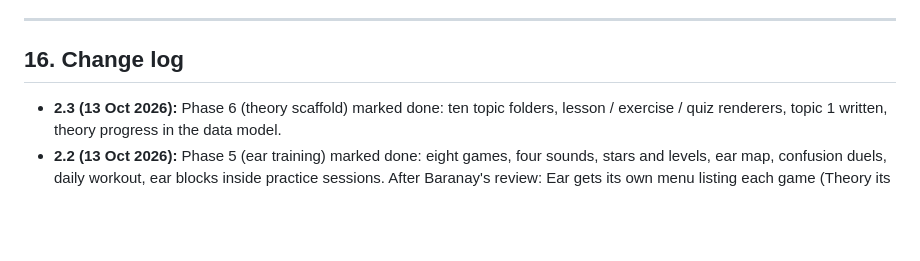
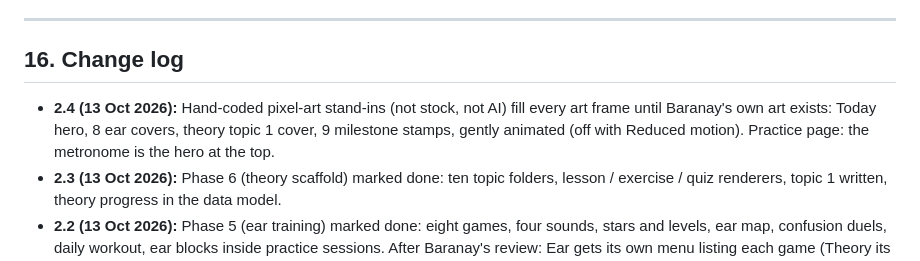
Before and after one commit to korook/TEMPO-Personal.Music.Development.Tracker, a Markdown page: TEMPO_PLAN.md, the part around the change. Drawn GitHub-style; blank space fills up the shorter version.

Commit message:
Plan 2.4: pixel-art stand-ins and the Practice metronome hero
Co-Authored-By: Claude Opus 5.5 <noreply@anthropic.com>

```diff
--- a/TEMPO_PLAN.md
+++ b/TEMPO_PLAN.md
@@ -510,6 +510,7 @@ tempo/
 ---
 
 ## 16. Change log
+- **2.4 (13 Oct 2026):** Hand-coded pixel-art stand-ins (not stock, not AI) fill every art frame until Baranay's own art exists: Today hero, 8 ear covers, theory topic 1 cover, 9 milestone stamps, gently animated (off with Reduced motion). Practice page: the metronome is the hero at the top.
 - **2.3 (13 Oct 2026):** Phase 6 (theory scaffold) marked done: ten topic folders, lesson / exercise / quiz renderers, topic 1 written, theory progress in the data model.
 - **2.2 (13 Oct 2026):** Phase 5 (ear training) marked done: eight games, four sounds, stars and levels, ear map, confusion duels, daily workout, ear blocks inside practice sessions. After Baranay's review: Ear gets its own menu listing each game (Theory its own tab), the phone menu folds categories out, the current page has its own colour, and links work inside the Claude app viewer.
 - **2.1 (12 Oct 2026):** Phases 0–3 marked done with results. Design direction rewritten after Baranay's feedback: Teenage Engineering / Nothing analog-modern language, sans-serif only (Archivo, Doto, Martian Mono; Caveat as handwriting stand-in), guitar-materials colours instead of coral/mint/mustard/pink, day theme default plus night, abstract disc metronome, receipts and label-maker strips, sticky categorized menu with ⚙ settings. Review flow added (preview file → approval → push). Audit items marked fixed. Architecture tree updated. Open question added about the chord chart and 6/m6 chords.
```
